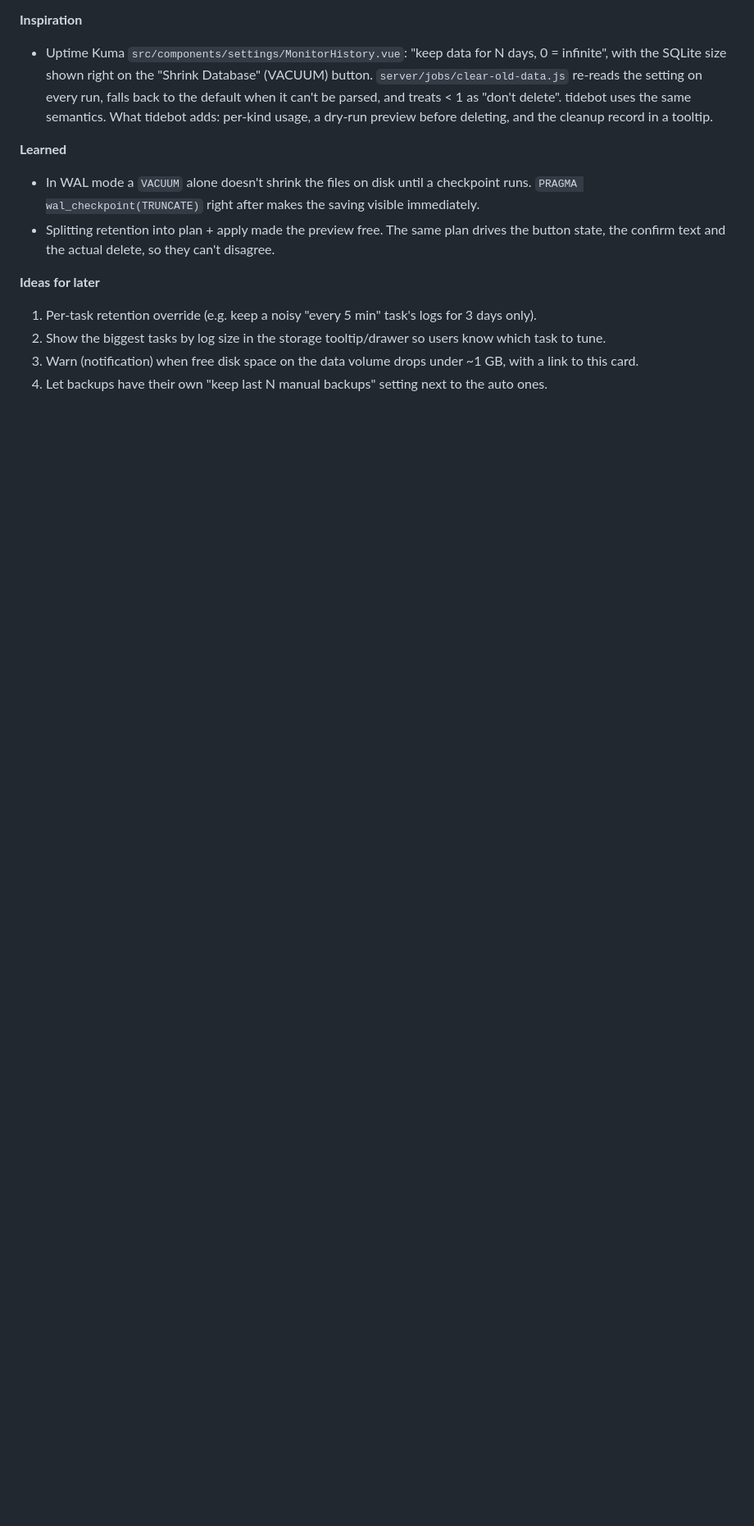
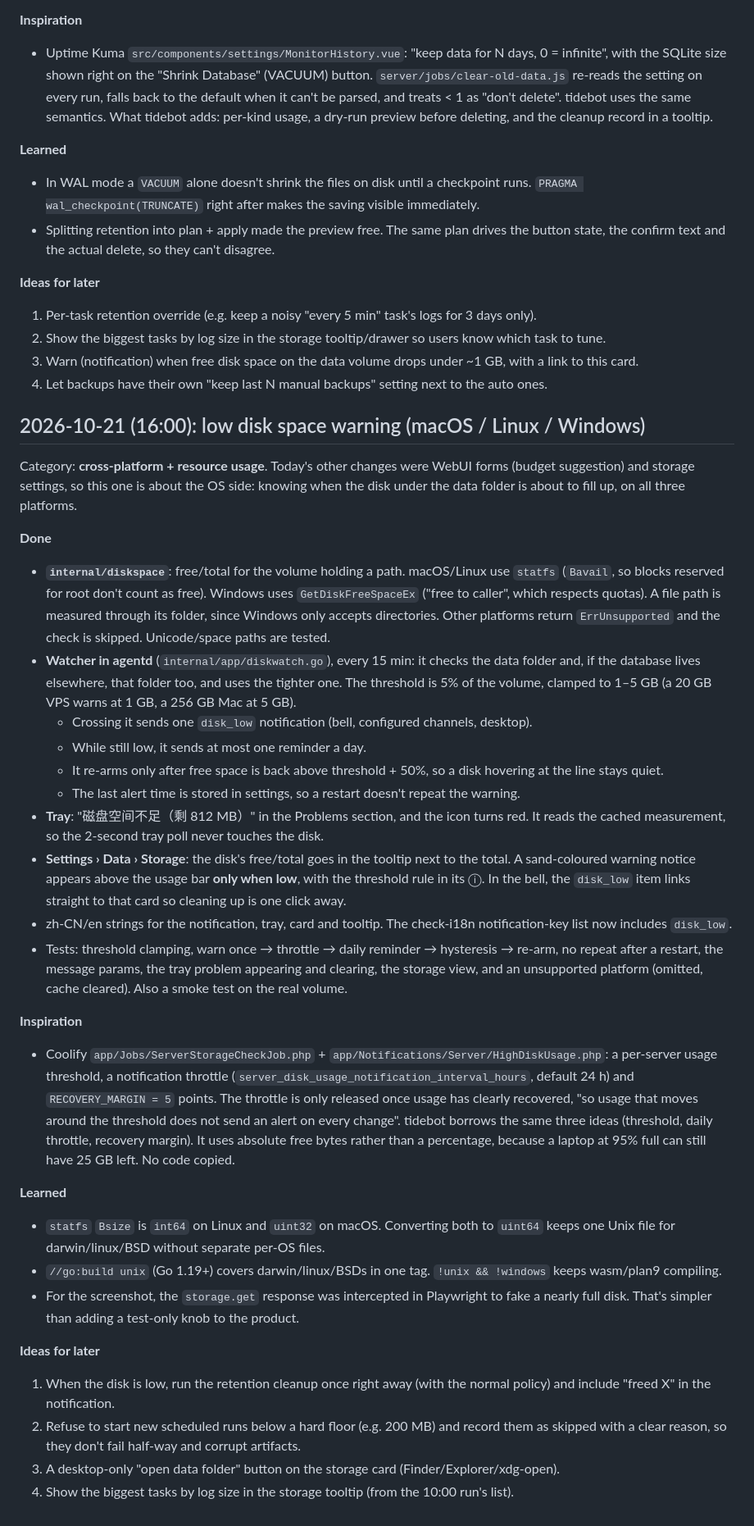
Before and after one commit to Zhengmingming1/tidebot, a Markdown page: docs/backlog.md, the part around the change. Shown at 82% size. Rendered like a GitHub page; blank space fills up the shorter version.

Commit message:
docs: backlog notes for the 2026-10-21 afternoon run (low disk warning)

```diff
--- a/docs/backlog.md
+++ b/docs/backlog.md
@@ -286,3 +286,67 @@ and UI/auto-fill, so this one goes to resources.
 3. Warn (notification) when free disk space on the data volume drops under ~1 GB, with a
    link to this card.
 4. Let backups have their own "keep last N manual backups" setting next to the auto ones.
+
+## 2026-10-21 (16:00): low disk space warning (macOS / Linux / Windows)
+
+Category: **cross-platform + resource usage**. Today's other changes were WebUI forms
+(budget suggestion) and storage settings, so this one is about the OS side: knowing when the
+disk under the data folder is about to fill up, on all three platforms.
+
+**Done**
+
+- **`internal/diskspace`**: free/total for the volume holding a path. macOS/Linux use
+  `statfs` (`Bavail`, so blocks reserved for root don't count as free). Windows uses
+  `GetDiskFreeSpaceEx` ("free to caller", which respects quotas). A file path is measured
+  through its folder, since Windows only accepts directories. Other platforms return
+  `ErrUnsupported` and the check is skipped. Unicode/space paths are tested.
+- **Watcher in agentd** (`internal/app/diskwatch.go`), every 15 min: it checks the data
+  folder and, if the database lives elsewhere, that folder too, and uses the tighter one.
+  The threshold is 5% of the volume, clamped to 1–5 GB (a 20 GB VPS warns at 1 GB, a
+  256 GB Mac at 5 GB).
+  - Crossing it sends one `disk_low` notification (bell, configured channels, desktop).
+  - While still low, it sends at most one reminder a day.
+  - It re-arms only after free space is back above threshold + 50%, so a disk hovering
+    at the line stays quiet.
+  - The last alert time is stored in settings, so a restart doesn't repeat the warning.
+- **Tray**: "磁盘空间不足（剩 812 MB）" in the Problems section, and the icon turns red.
+  It reads the cached measurement, so the 2-second tray poll never touches the disk.
+- **Settings › Data › Storage**: the disk's free/total goes in the tooltip next to the
+  total. A sand-coloured warning notice appears above the usage bar **only when low**, with
+  the threshold rule in its ⓘ. In the bell, the `disk_low` item links straight to that card
+  so cleaning up is one click away.
+- zh-CN/en strings for the notification, tray, card and tooltip. The check-i18n
+  notification-key list now includes `disk_low`.
+- Tests: threshold clamping, warn once → throttle → daily reminder → hysteresis → re-arm,
+  no repeat after a restart, the message params, the tray problem appearing and clearing,
+  the storage view, and an unsupported platform (omitted, cache cleared). Also a smoke test
+  on the real volume.
+
+**Inspiration**
+
+- Coolify `app/Jobs/ServerStorageCheckJob.php` + `app/Notifications/Server/HighDiskUsage.php`:
+  a per-server usage threshold, a notification throttle
+  (`server_disk_usage_notification_interval_hours`, default 24 h) and
+  `RECOVERY_MARGIN = 5` points. The throttle is only released once usage has clearly
+  recovered, "so usage that moves around the threshold does not send an alert on every
+  change". tidebot borrows the same three ideas (threshold, daily throttle, recovery margin).
+  It uses absolute free bytes rather than a percentage, because a laptop at 95% full can
+  still have 25 GB left. No code copied.
+
+**Learned**
+
+- `statfs` `Bsize` is `int64` on Linux and `uint32` on macOS. Converting both to `uint64`
+  keeps one Unix file for darwin/linux/BSD without separate per-OS files.
+- `//go:build unix` (Go 1.19+) covers darwin/linux/BSDs in one tag. `!unix && !windows`
+  keeps wasm/plan9 compiling.
+- For the screenshot, the `storage.get` response was intercepted in Playwright to fake a
+  nearly full disk. That's simpler than adding a test-only knob to the product.
+
+**Ideas for later**
+
+1. When the disk is low, run the retention cleanup once right away (with the normal policy)
+   and include "freed X" in the notification.
+2. Refuse to start new scheduled runs below a hard floor (e.g. 200 MB) and record them as
+   skipped with a clear reason, so they don't fail half-way and corrupt artifacts.
+3. A desktop-only "open data folder" button on the storage card (Finder/Explorer/xdg-open).
+4. Show the biggest tasks by log size in the storage tooltip (from the 10:00 run's list).
```
